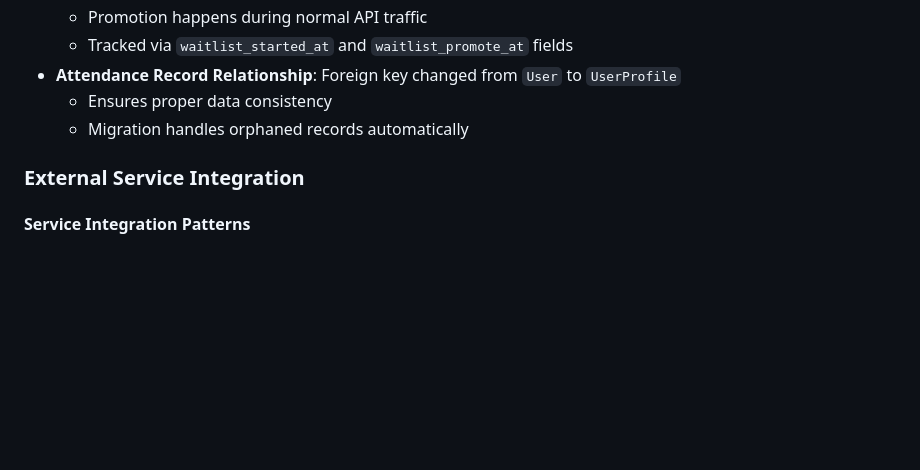
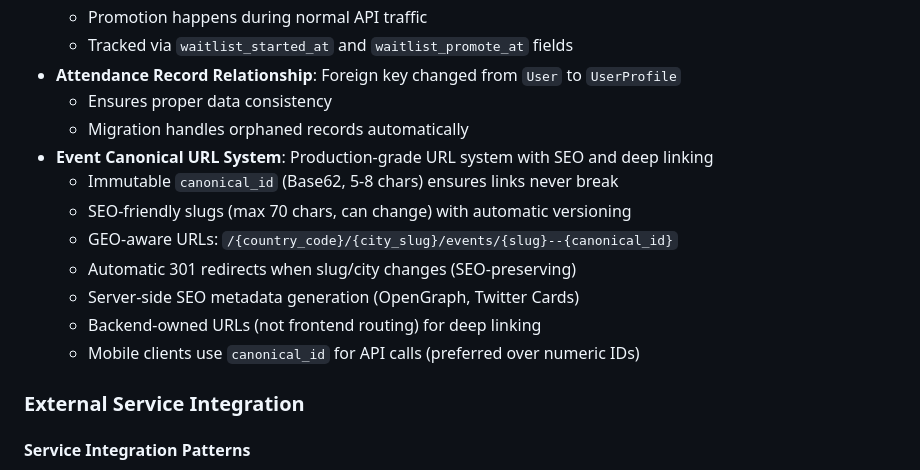
Before and after one commit to LOOPINX-CIRCLE/LoopinBackend, a Markdown page: docs/ARCHITECTURE_OVERVIEW.md, the part around the change. Rendered like a GitHub page; blank space fills up the shorter version.

Commit message:
Update architecture docs for canonical URL system
What:
- Add Event Canonical URL System section to ARCHITECTURE_OVERVIEW.md
- Document canonical_id, slug, canonical_url fields
- Explain URL format and resolution logic
- Document SEO metadata generation

Why:
- classification: docs
- Keep architecture documentation current
- Document canonical URL system design decisions
- Help developers understand system architecture

How tested:
- Manual verification: documentation reflects system design
- Architecture overview includes canonical URL system

Notes:
- Backward compatible (documentation only)
- No migrations required

```diff
--- a/docs/ARCHITECTURE_OVERVIEW.md
+++ b/docs/ARCHITECTURE_OVERVIEW.md
@@ -424,6 +424,14 @@ services:
 - **Attendance Record Relationship**: Foreign key changed from `User` to `UserProfile`
   - Ensures proper data consistency
   - Migration handles orphaned records automatically
+- **Event Canonical URL System**: Production-grade URL system with SEO and deep linking
+  - Immutable `canonical_id` (Base62, 5-8 chars) ensures links never break
+  - SEO-friendly slugs (max 70 chars, can change) with automatic versioning
+  - GEO-aware URLs: `/{country_code}/{city_slug}/events/{slug}--{canonical_id}`
+  - Automatic 301 redirects when slug/city changes (SEO-preserving)
+  - Server-side SEO metadata generation (OpenGraph, Twitter Cards)
+  - Backend-owned URLs (not frontend routing) for deep linking
+  - Mobile clients use `canonical_id` for API calls (preferred over numeric IDs)
 
 ### External Service Integration
 
```
